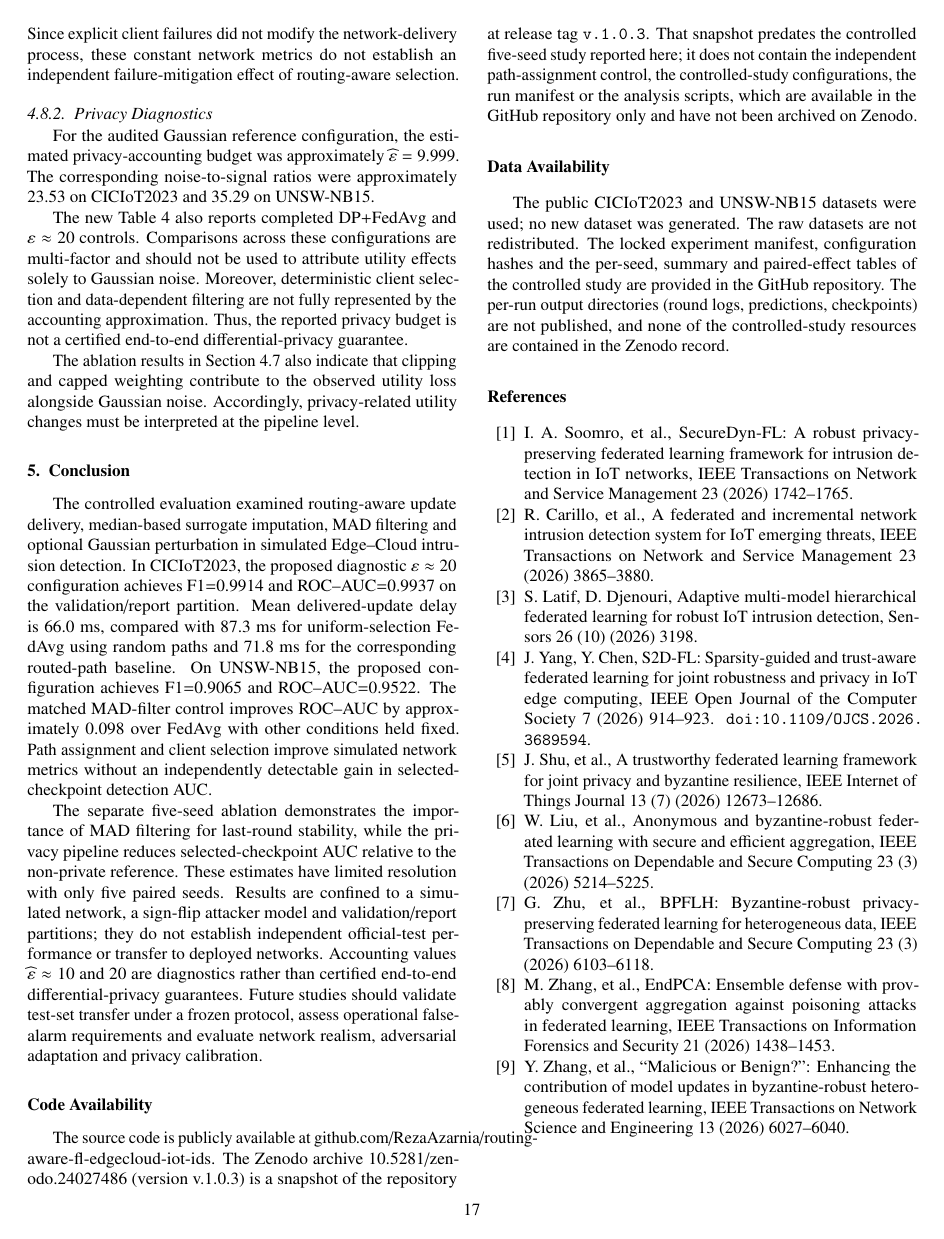
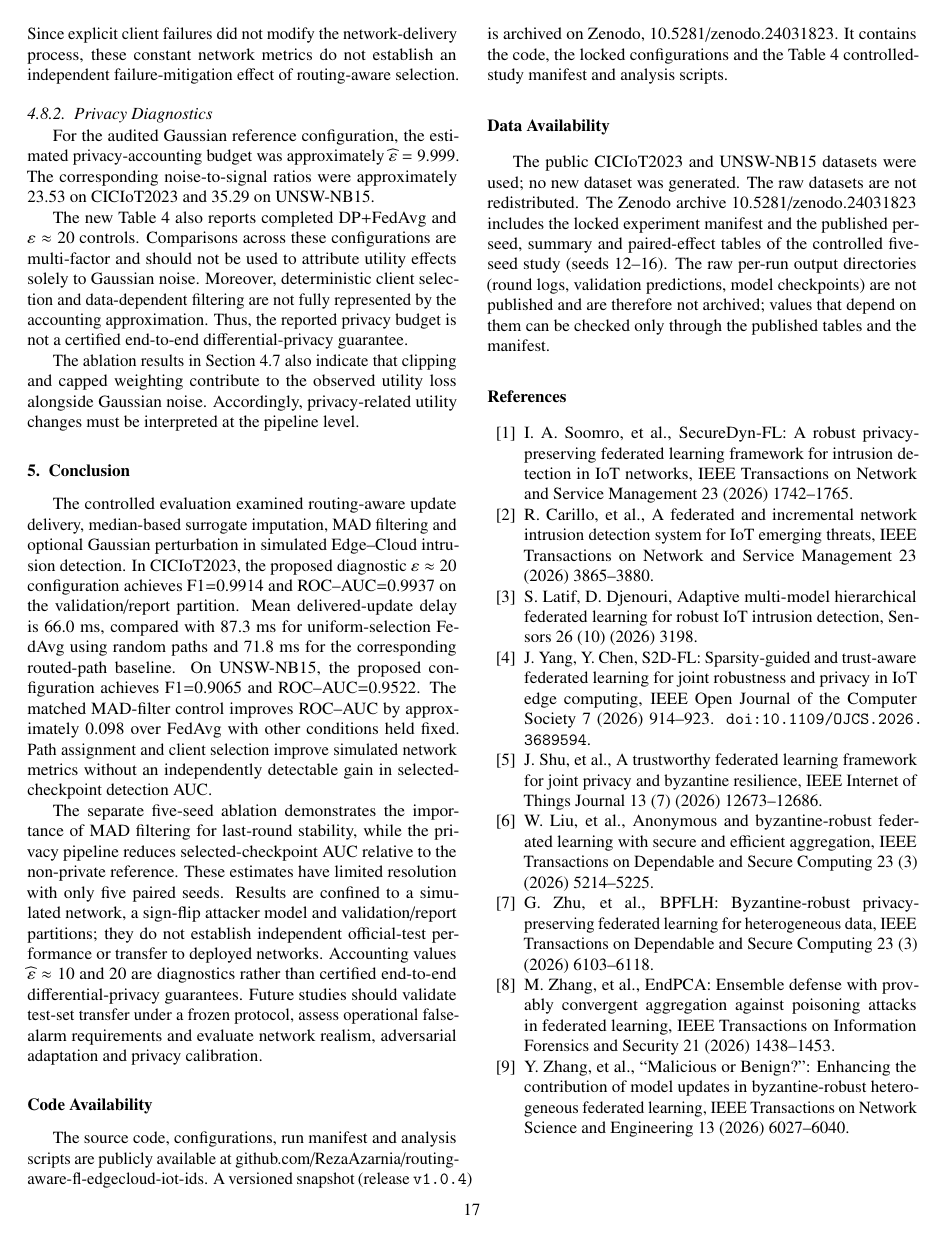
Before and after one commit to RezaAzarnia/routing-aware-fl-edgecloud-iot-ids, a LaTeX paper (manuscript/main.tex): page 17 of 18. Compiled offline with pdfLaTeX.

Commit message:
Docs: cite Zenodo v1.0.4 (10.5281/zenodo.24031823) in Code/Data Availability; distinguish published Table 4 v2 tables from unpublished raw outputs; README: file-group split and legacy seeds 2-6 vs Table 4 v2 seeds 12-16
Co-Authored-By: Claude Sonnet 5.5 <noreply@anthropic.com>

```diff
--- a/manuscript/main.tex
+++ b/manuscript/main.tex
@@ -2283,27 +2283,27 @@ network realism, adversarial adaptation and privacy calibration.
 
 \section*{Code Availability}
 
-The source code is publicly available at
+The source code, configurations, run manifest and analysis scripts are
+publicly available at
 \href{https://github.com/RezaAzarnia/routing-aware-fl-edgecloud-iot-ids}{github.com/RezaAzarnia/routing-aware-fl-edgecloud-iot-ids}.
-The Zenodo archive
-\href{https://doi.org/10.5281/zenodo.24027486}{10.5281/zenodo.24027486}
-(version v.1.0.3) is a snapshot of the repository at release tag
-\texttt{v.1.0.3}. That snapshot predates the controlled five-seed study
-reported here; it does not contain the independent path-assignment
-control, the controlled-study configurations, the run manifest or the
-analysis scripts, which are available in the GitHub repository only and
-have not been archived on Zenodo.
+A versioned snapshot (release \texttt{v1.0.4}) is archived on Zenodo,
+\href{https://doi.org/10.5281/zenodo.24031823}{10.5281/zenodo.24031823}.
+It contains the code, the locked configurations and the Table~4 controlled-study manifest and
+analysis scripts.
 
 \section*{Data Availability}
 
 The public \href{https://cicresearch.ca/IOTDataset/CIC_IOT_Dataset2023/}
 {CICIoT2023} and
 \href{https://www.kaggle.com/datasets/mrwellsdavid/unsw-nb15}
-{UNSW-NB15} datasets were used; no new dataset was generated. The raw datasets are not redistributed. The locked experiment manifest, configuration
-hashes and the per-seed, summary and paired-effect tables of the controlled
-study are provided in the GitHub repository. The per-run output
-directories (round logs, predictions, checkpoints) are not published, and
-none of the controlled-study resources are contained in the Zenodo record.
+{UNSW-NB15} datasets were used; no new dataset was generated. The raw datasets are not redistributed. The Zenodo archive
+\href{https://doi.org/10.5281/zenodo.24031823}{10.5281/zenodo.24031823}
+includes the locked experiment manifest and the published per-seed,
+summary and paired-effect tables of the controlled five-seed study
+(seeds 12--16). The raw per-run output directories (round logs,
+validation predictions, model checkpoints) are not published and are
+therefore not archived; values that depend on them can be checked only
+through the published tables and the manifest.
 
 	\FloatBarrier
 	\setlength{\bibsep}{0pt}
```
Also changed, not shown: README.md, manuscript/README.md.
